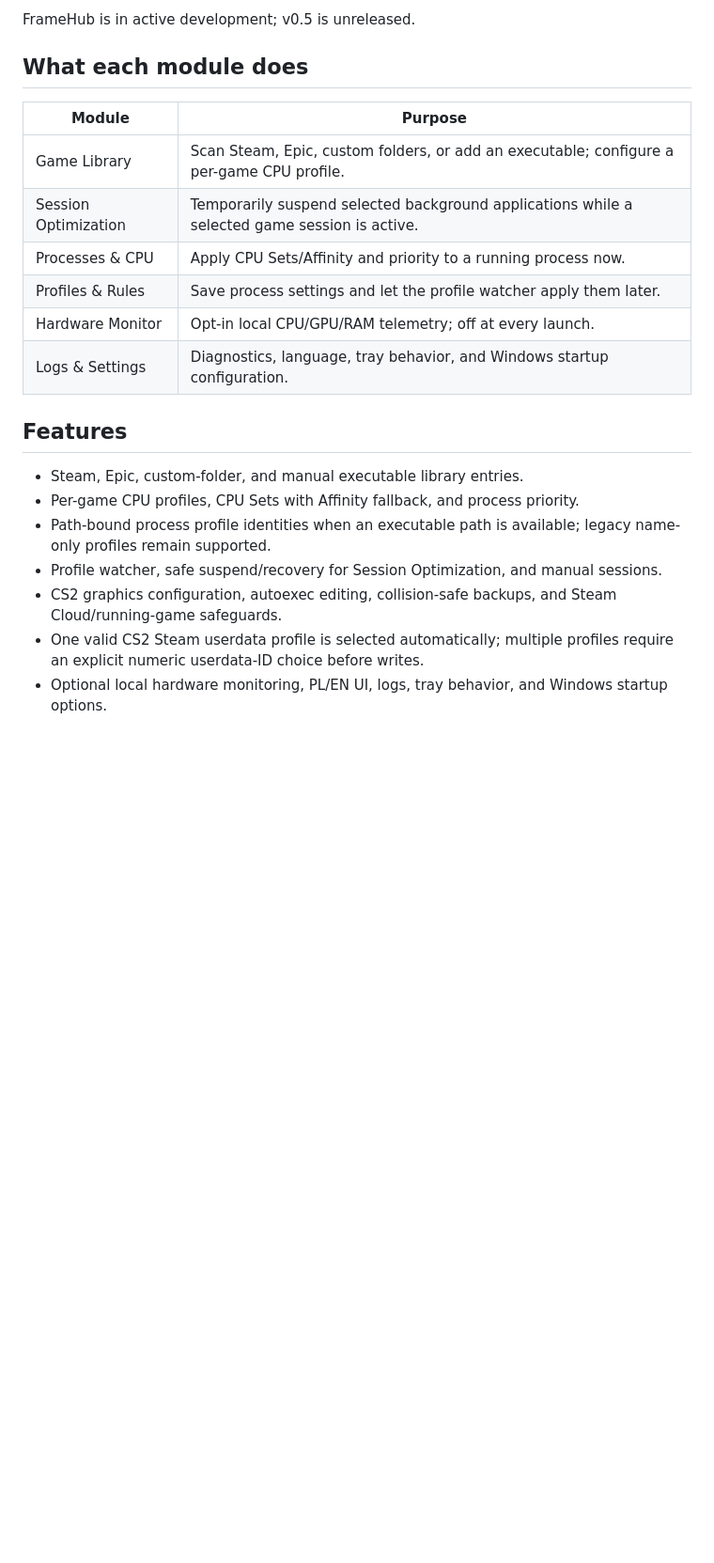
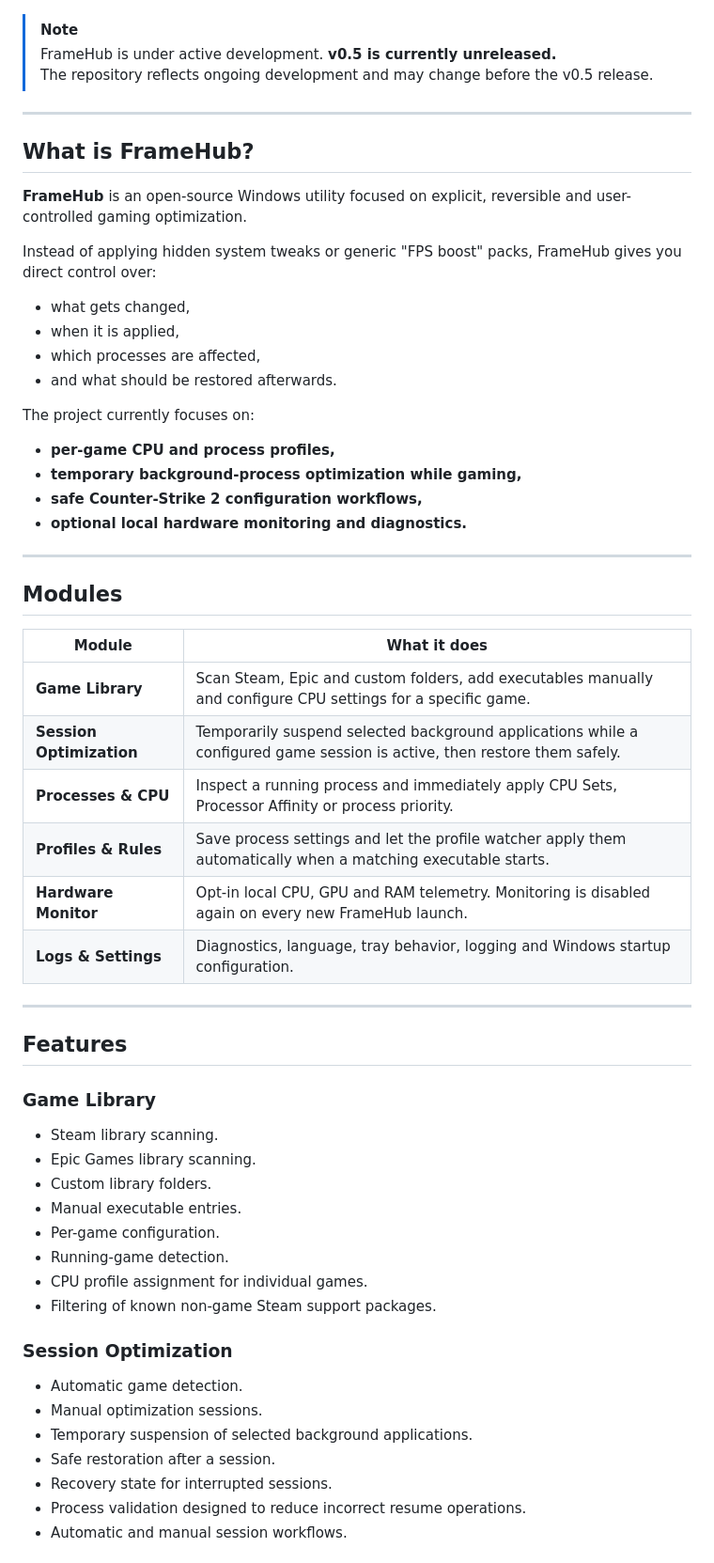
Before and after one commit to 9Erza/FrameHub, a Markdown page: README.md, the part around one of its changes. Shown at 94% size. GitHub-like rendering; blank space fills up the shorter version.

```diff
--- a/README.md
+++ b/README.md
@@ -10,23 +19,65 @@ FrameHub is an open-source Windows gaming and performance utility for explicit p
 
-FrameHub is in active development; v0.5 is unreleased.
+</div>
 
-## What each module does
+> [!NOTE]
+> FrameHub is under active development. **v0.5 is currently unreleased.**
+> The repository reflects ongoing development and may change before the v0.5 release.
 
-| Module | Purpose |
+---
+
+## What is FrameHub?
+
+**FrameHub** is an open-source Windows utility focused on explicit, reversible and user-controlled gaming optimization.
+
+Instead of applying hidden system tweaks or generic "FPS boost" packs, FrameHub gives you direct control over:
+
+- what gets changed,
+- when it is applied,
+- which processes are affected,
+- and what should be restored afterwards.
+
+The project currently focuses on:
+
+- **per-game CPU and process profiles,**
+- **temporary background-process optimization while gaming,**
+- **safe Counter-Strike 2 configuration workflows,**
+- **optional local hardware monitoring and diagnostics.**
+
+---
+
+## Modules
+
+| Module | What it does |
 | --- | --- |
-| Game Library | Scan Steam, Epic, custom folders, or add an executable; configure a per-game CPU profile. |
-| Session Optimization | Temporarily suspend selected background applications while a selected game session is active. |
-| Processes & CPU | Apply CPU Sets/Affinity and priority to a running process now. |
-| Profiles & Rules | Save process settings and let the profile watcher apply them later. |
-| Hardware Monitor | Opt-in local CPU/GPU/RAM telemetry; off at every launch. |
-| Logs & Settings | Diagnostics, language, tray behavior, and Windows startup configuration. |
+| **Game Library** | Scan Steam, Epic and custom folders, add executables manually and configure CPU settings for a specific game. |
+| **Session Optimization** | Temporarily suspend selected background applications while a configured game session is active, then restore them safely. |
+| **Processes & CPU** | Inspect a running process and immediately apply CPU Sets, Processor Affinity or process priority. |
+| **Profiles & Rules** | Save process settings and let the profile watcher apply them automatically when a matching executable starts. |
+| **Hardware Monitor** | Opt-in local CPU, GPU and RAM telemetry. Monitoring is disabled again on every new FrameHub launch. |
+| **Logs & Settings** | Diagnostics, language, tray behavior, logging and Windows startup configuration. |
+
+---
 
 ## Features
 
-- Steam, Epic, custom-folder, and manual executable library entries.
-- Per-game CPU profiles, CPU Sets with Affinity fallback, and process priority.
-- Path-bound process profile identities when an executable path is available; legacy name-only profiles remain supported.
-- Profile watcher, safe suspend/recovery for Session Optimization, and manual sessions.
-- CS2 graphics configuration, autoexec editing, collision-safe backups, and Steam Cloud/running-game safeguards.
-- One valid CS2 Steam userdata profile is selected automatically; multiple profiles require an explicit numeric userdata-ID choice before writes.
-- Optional local hardware monitoring, PL/EN UI, logs, tray behavior, and Windows startup options.
+### Game Library
+
+- Steam library scanning.
+- Epic Games library scanning.
+- Custom library folders.
+- Manual executable entries.
+- Per-game configuration.
+- Running-game detection.
+- CPU profile assignment for individual games.
+- Filtering of known non-game Steam support packages.
+
+### Session Optimization
+
+- Automatic game detection.
+- Manual optimization sessions.
+- Temporary suspension of selected background applications.
+- Safe restoration after a session.
+- Recovery state for interrupted sessions.
+- Process validation designed to reduce incorrect resume operations.
+- Automatic and manual session workflows.
+
```
Also changed, not shown: other parts of README.md (+186 -19 lines).
